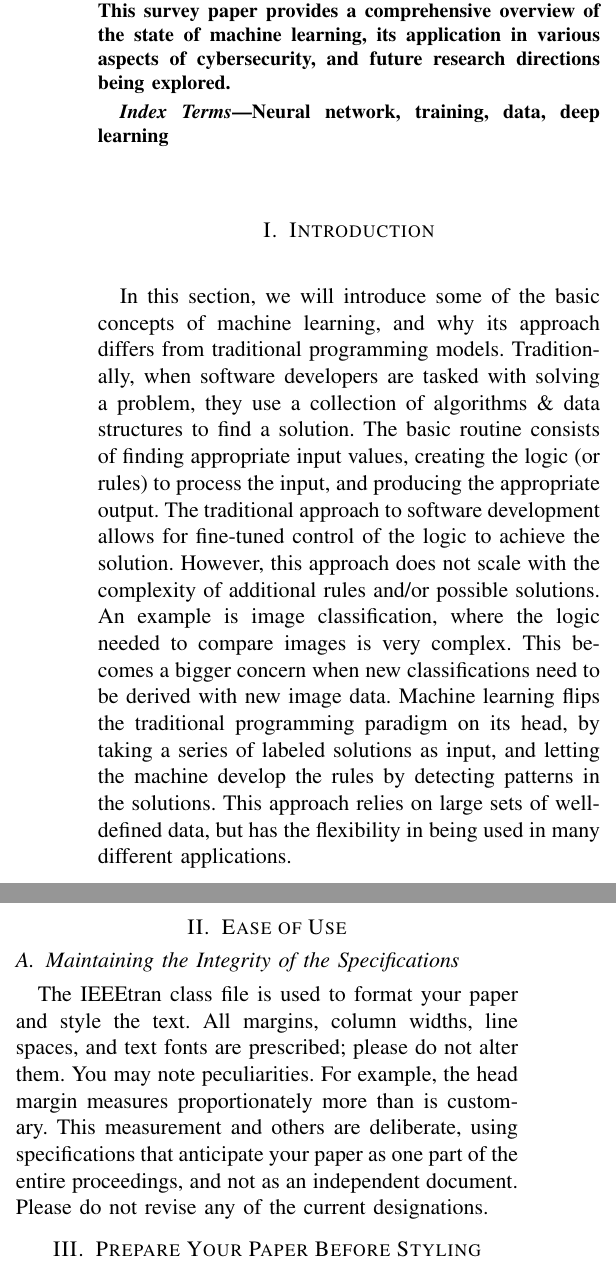
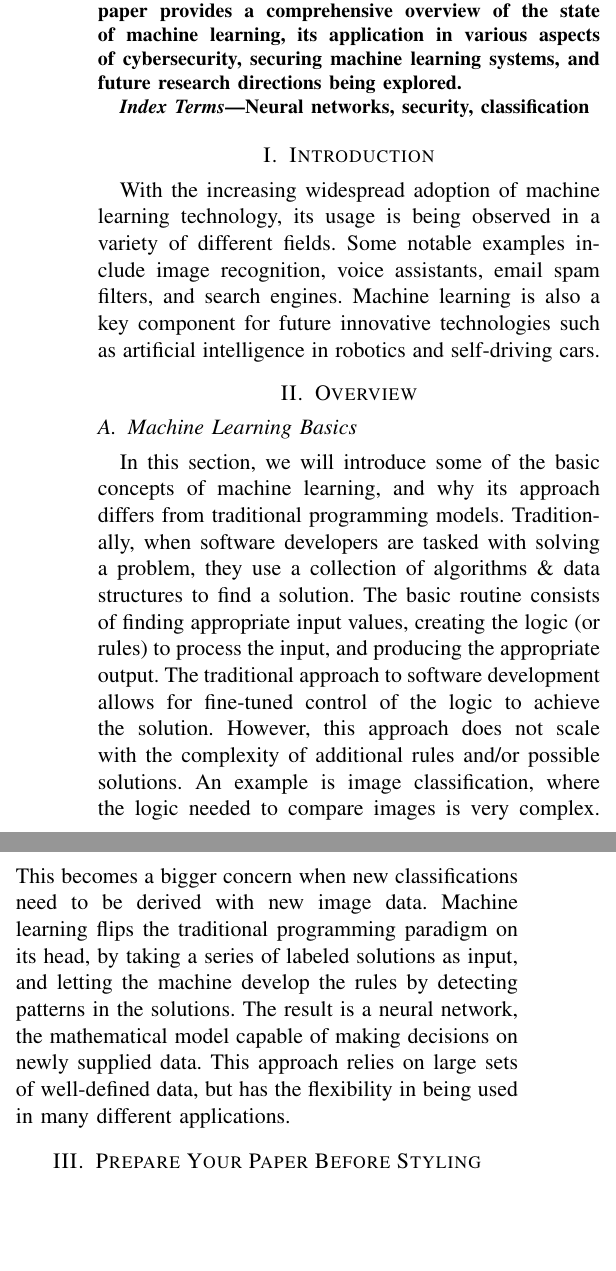
Before and after one commit to T-Visor/network-security-research, a LaTeX paper (survey/survey-paper.tex): two parts of the columns of page 1 of 4, joined at a grey line, cut so that both start at the same text, the shorter picture padded with empty space. Compiled offline with pdfLaTeX; a missing font is replaced by an installed copy or a similar font; a LaTeX package or settings file that is missing is left out.

Commit message:
moved introduction content to another section, working on introduction

```diff
--- a/survey/survey-paper.tex
+++ b/survey/survey-paper.tex
@@ -29,15 +29,27 @@ machine learning has made use in a variety of subfields in Computer Science. In
 particular, researchers have been interested in incorporating machine learning
 into the domain of cybersecurity, utilizing it from the perspective of an
-adversary or ally. This survey paper provides a comprehensive overview of
+adversary or ally. Researchers have also been concerned with the security state
+of current machine learning models. This survey paper provides a comprehensive overview of
 the state of machine learning, its application in various aspects of
-cybersecurity, and future research directions being explored.
+cybersecurity, securing machine learning systems, and future research directions being explored.
 \end{abstract}
 
 \begin{IEEEkeywords}
-Neural network, training, data, deep learning
+Neural networks, security, classification
 \end{IEEEkeywords}
 
 \section{Introduction}
+With the increasing widespread adoption of machine learning technology, its
+usage is being observed in a variety of different fields. Some notable examples
+include image recognition, voice assistants, email spam filters, and search
+engines. Machine learning is also a key component for future innovative
+technologies such as artificial intelligence in robotics and self-driving
+cars.
+
+\section{Overview}
+
+\subsection{Machine Learning Basics}
+
 In this section, we will introduce some of the basic concepts of machine
 learning, and why its approach differs from traditional programming models.
 Traditionally, when software developers are tasked with solving a problem, they
@@ -52,20 +64,8 @@ very complex. This becomes a bigger concern when new classifications need to be
 derived with new image data. Machine learning flips the traditional programming
 paradigm on its head, by taking a series of labeled solutions as input, and
 letting the machine develop the rules by detecting patterns in the solutions.
-This approach relies on large sets of well-defined data, but has the
-flexibility in being used in many different applications.
-
-\section{Ease of Use}
-
-\subsection{Maintaining the Integrity of the Specifications}
-
-The IEEEtran class file is used to format your paper and style the text. All margins,
-column widths, line spaces, and text fonts are prescribed; please do not
-alter them. You may note peculiarities. For example, the head margin
-measures proportionately more than is customary. This measurement
-and others are deliberate, using specifications that anticipate your paper
-as one part of the entire proceedings, and not as an independent document.
-Please do not revise any of the current designations.
+The result is a neural network, the mathematical model capable of making
+decisions on newly supplied data. This approach relies on large sets of well-defined data, but has the flexibility in being used in many different applications.
 
 \section{Prepare Your Paper Before Styling}
 Before you begin to format your paper, first write and save the content as a
```
Also changed, not shown: survey/survey-paper.pdf, survey/survey-paper.tex (4 more changed lines), 2 other files.
